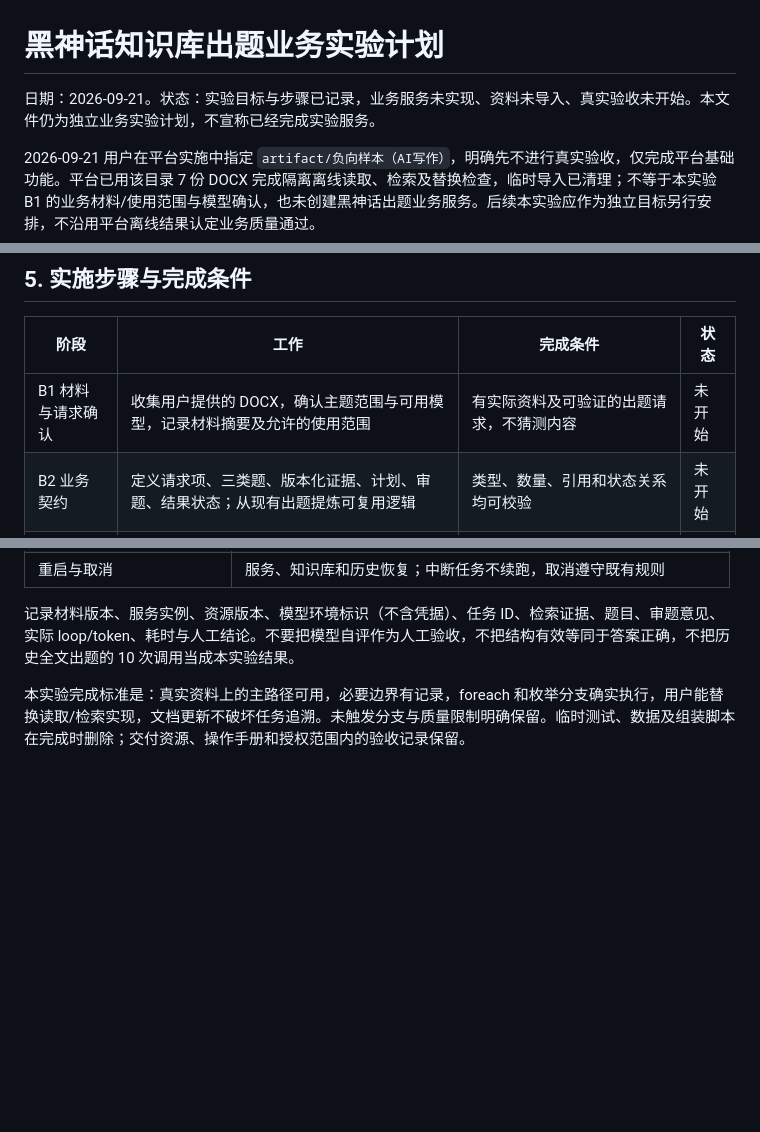
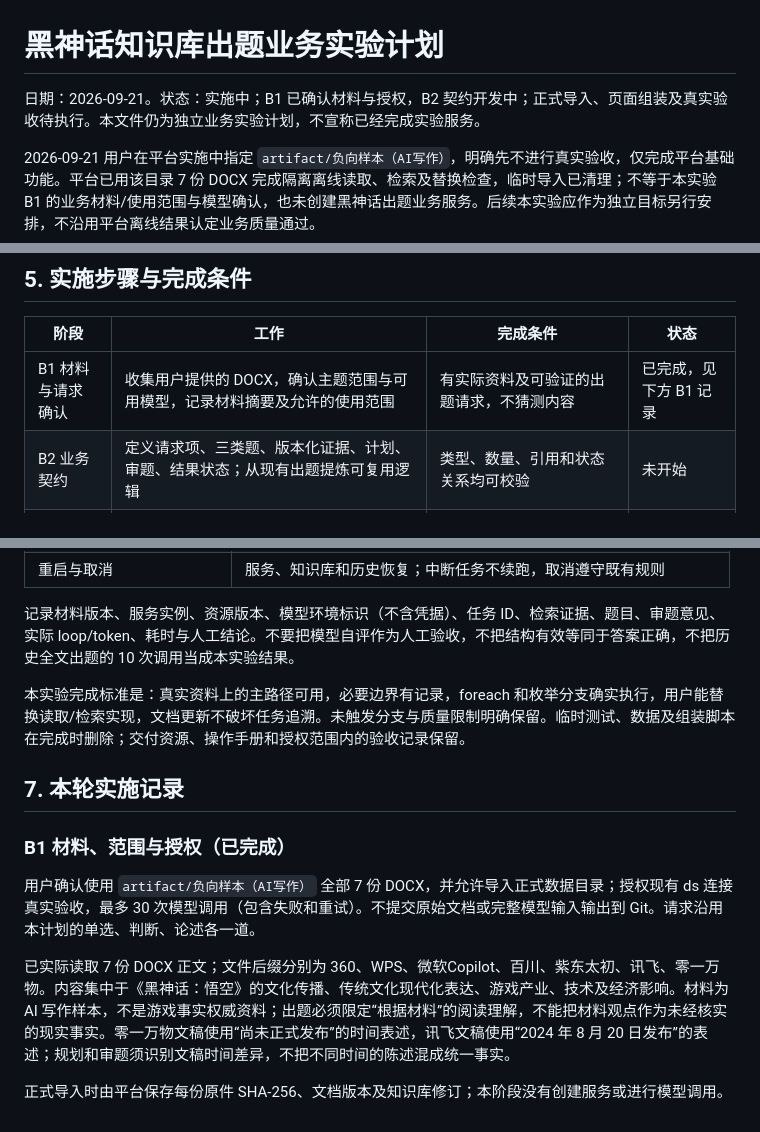
Before and after one commit to Xu-Morgen/agent-platform, a Markdown page: docs/black-myth-rag-experiment-plan.md, 3 parts joined by grey strips. Rendered like a GitHub page; blank space fills up the shorter version.

Commit message:
docs: 确认知识库出题材料与三十次真实验收授权

```diff
--- a/docs/black-myth-rag-experiment-plan.md
+++ b/docs/black-myth-rag-experiment-plan.md
@@ -1,6 +1,6 @@
 # 黑神话知识库出题业务实验计划
 
-日期：2026-09-21。状态：实验目标与步骤已记录，业务服务未实现、资料未导入、真实验收未开始。本文件仍为独立业务实验计划，不宣称已经完成实验服务。
+日期：2026-09-21。状态：实施中；B1 已确认材料与授权，B2 契约开发中；正式导入、页面组装及真实验收待执行。本文件仍为独立业务实验计划，不宣称已经完成实验服务。
 
 2026-09-21 用户在平台实施中指定 `artifact/负向样本（AI写作）`，明确先不进行真实验收，仅完成平台基础功能。平台已用该目录 7 份 DOCX 完成隔离离线读取、检索及替换检查，临时导入已清理；不等于本实验 B1 的业务材料/使用范围与模型确认，也未创建黑神话出题业务服务。后续本实验应作为独立目标另行安排，不沿用平台离线结果认定业务质量通过。
 
@@ -78,7 +78,7 @@
 
 | 阶段 | 工作 | 完成条件 | 状态 |
 | --- | --- | --- | --- |
-| B1 材料与请求确认 | 收集用户提供的 DOCX，确认主题范围与可用模型，记录材料摘要及允许的使用范围 | 有实际资料及可验证的出题请求，不猜测内容 | 未开始 |
+| B1 材料与请求确认 | 收集用户提供的 DOCX，确认主题范围与可用模型，记录材料摘要及允许的使用范围 | 有实际资料及可验证的出题请求，不猜测内容 | 已完成，见下方 B1 记录 |
 | B2 业务契约 | 定义请求项、三类题、版本化证据、计划、审题、结果状态；从现有出题提炼可复用逻辑 | 类型、数量、引用和状态关系均可校验 | 未开始 |
 | B3 业务资源 | 开发解析/规划/生成/审题/修订包和规范化、路由、封装、核验块 | 三类资源正常加载，不修改平台核心承载业务 | 未开始 |
 | B4 页面组装 | 导入知识库，配置读取与检索，使用 foreach/switch 保存实验服务 | 正式页面生成固定实例并可跨重启恢复；记录服务及实例身份 | 未开始 |
@@ -107,3 +107,13 @@ B4 依赖控制流 C5 和知识库 K4；B6 依赖前置能力轻量验收通过
 记录材料版本、服务实例、资源版本、模型环境标识（不含凭据）、任务 ID、检索证据、题目、审题意见、实际 loop/token、耗时与人工结论。不要把模型自评作为人工验收，不把结构有效等同于答案正确，不把历史全文出题的 10 次调用当成本实验结果。
 
 本实验完成标准是：真实资料上的主路径可用，必要边界有记录，foreach 和枚举分支确实执行，用户能替换读取/检索实现，文档更新不破坏任务追溯。未触发分支与质量限制明确保留。临时测试、数据及组装脚本在完成时删除；交付资源、操作手册和授权范围内的验收记录保留。
+
+## 7. 本轮实施记录
+
+### B1 材料、范围与授权（已完成）
+
+用户确认使用 `artifact/负向样本（AI写作）` 全部 7 份 DOCX，并允许导入正式数据目录；授权现有 ds 连接真实验收，最多 30 次模型调用（包含失败和重试）。不提交原始文档或完整模型输入输出到 Git。请求沿用本计划的单选、判断、论述各一道。
+
+已实际读取 7 份 DOCX 正文；文件后缀分别为 360、WPS、微软Copilot、百川、紫东太初、讯飞、零一万物。内容集中于《黑神话：悟空》的文化传播、传统文化现代化表达、游戏产业、技术及经济影响。材料为 AI 写作样本，不是游戏事实权威资料；出题必须限定“根据材料”的阅读理解，不能把材料观点作为未经核实的现实事实。零一万物文稿使用“尚未正式发布”的时间表述，讯飞文稿使用“2024 年 8 月 20 日发布”的表述；规划和审题须识别文稿时间差异，不把不同时间的陈述混成统一事实。
+
+正式导入时由平台保存每份原件 SHA-256、文档版本及知识库修订；本阶段没有创建服务或进行模型调用。
```
Also changed, not shown: other parts of docs/black-myth-rag-experiment-plan.md (+1 -1 lines).
